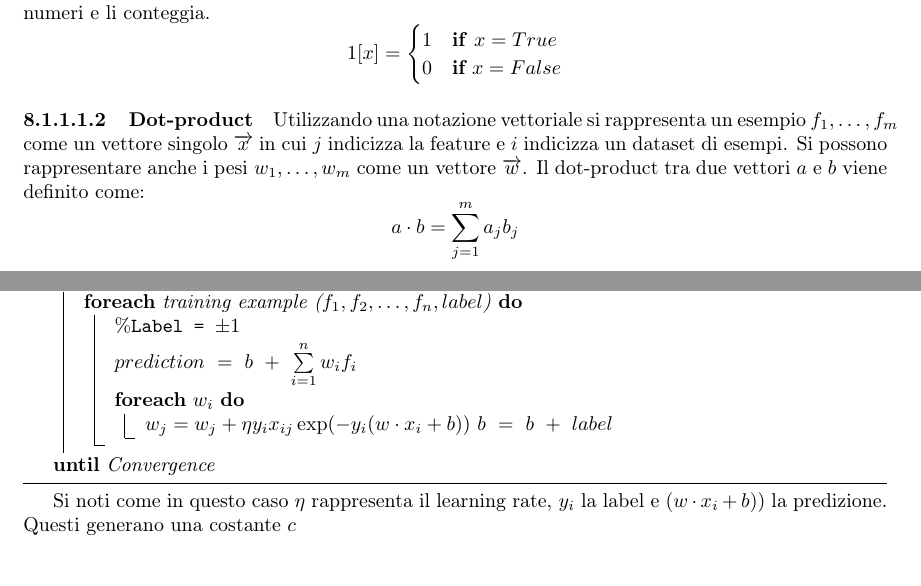
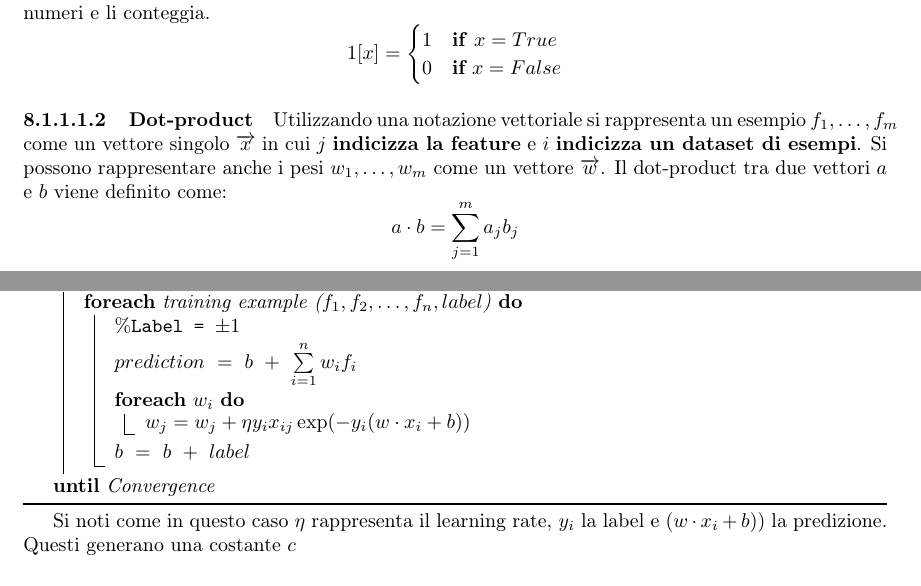
Before and after one commit to giacThePhantom/intro2ml, a LaTeX book (Principal.tex, which reads Chapters/08_GradientDescent.tex, Pseudocodice/08_perceptron_gradient_descent.tex): two parts of pages 35 and 38 of 78, joined at a grey line, cut so that both start at the same text. Compiled offline with pdfLaTeX.

Commit message:
Chapter 8 fix

```diff
--- a/Chapters/08_GradientDescent.tex
+++ b/Chapters/08_GradientDescent.tex
@@ -26,7 +26,7 @@ Infine si sviluppa un algoritmo di learning che deve cercare di minimizzare il c
 				 	\end{cases}$$
 
 			\paragraph{Dot-product}
-			Utilizzando una notazione vettoriale si rappresenta un esempio $f_1,\dots,f_m$ come un vettore singolo $\overrightarrow{x}$ in cui $j$ indicizza la feature e $i$ indicizza un dataset di esempi.
+			Utilizzando una notazione vettoriale si rappresenta un esempio $f_1,\dots,f_m$ come un vettore singolo $\overrightarrow{x}$ in cui $j$ \textbf{indicizza la feature} e $i$ \textbf{indicizza un dataset di esempi}.
 			Si possono rappresentare anche i pesi $w_1,\dots,w_m$ come un vettore $\overrightarrow{w}$.
 			Il dot-product tra due vettori $a$ e $b$ viene definito come:
 			$$a\cdot b = \sum\limits_{j=1}^ma_jb_j$$
--- a/Pseudocodice/08_perceptron_gradient_descent.tex
+++ b/Pseudocodice/08_perceptron_gradient_descent.tex
@@ -17,8 +17,8 @@
 		$prediction\ =\ b\ +\ \sum\limits_{i=1}^nw_if_i$\;
 			\ForEach{$w_i$}{
 				$w_j = w_j + \eta y_ix_{ij}\exp(-y_i(w\cdot x_i + b))$
-				$b\ =\ b\ +\ label$\;
 			}
+		$b\ =\ b\ +\ label$\;
 		}
 	}
 
```
